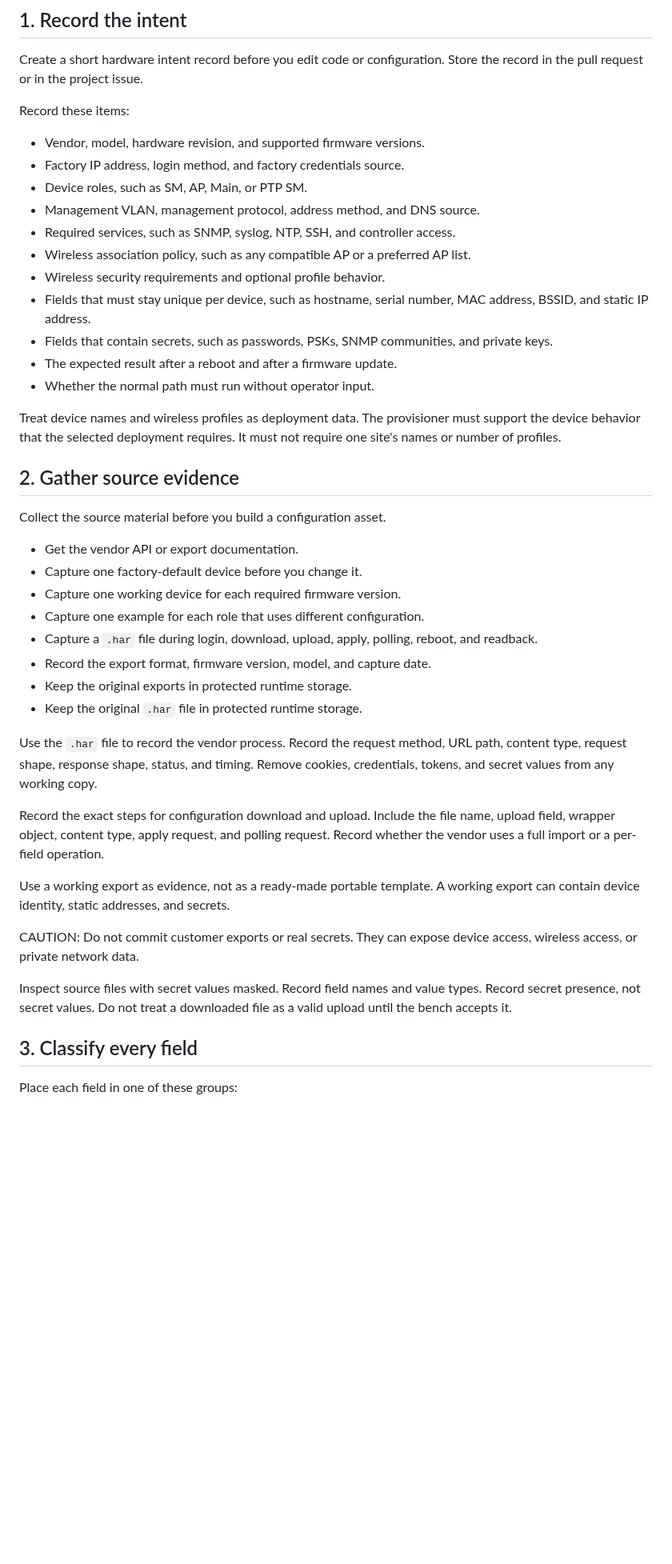
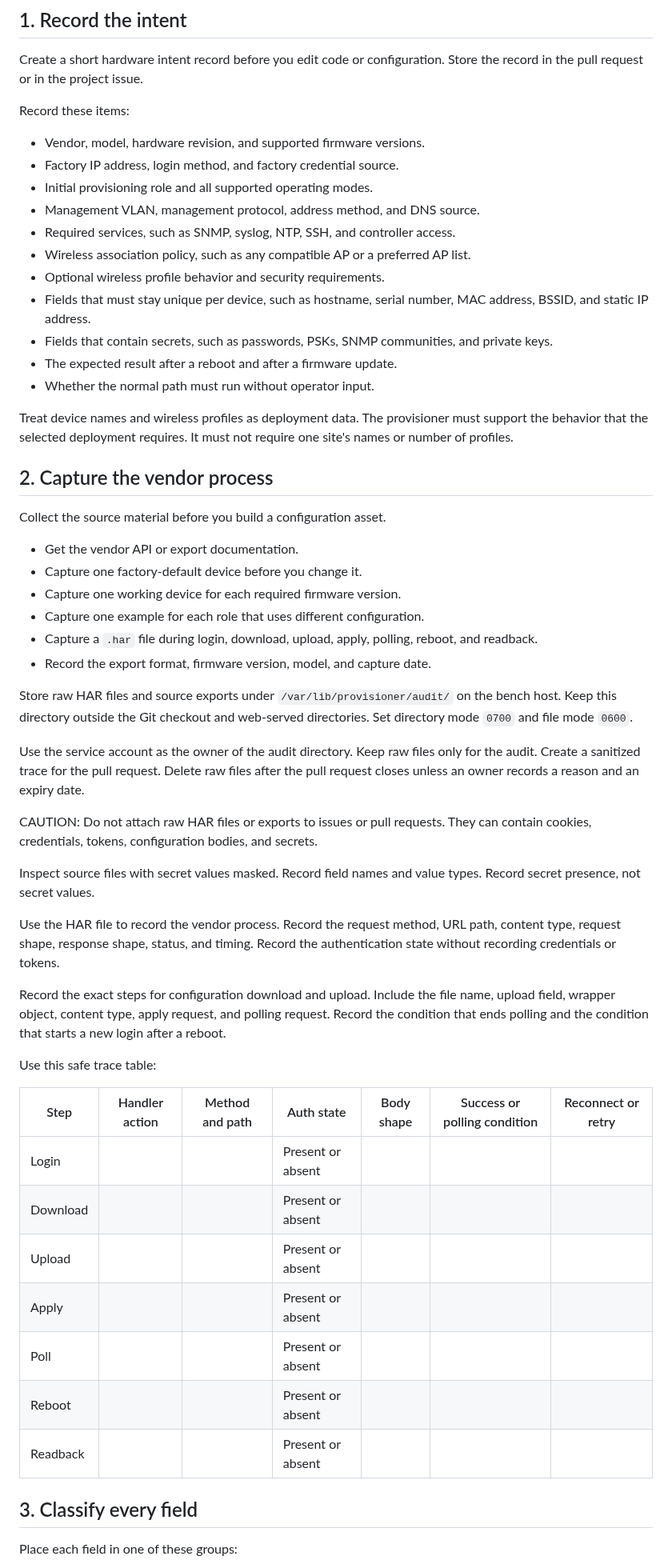
Before and after one commit to isolson/equipment-provisioner, a Markdown page: docs/hardware-provisioning-sop.md, the part around one of its changes. Shown at 80% size. Drawn GitHub-style; blank space fills up the shorter version.

Commit message:
Strengthen hardware audit SOP

```diff
--- a/docs/hardware-provisioning-sop.md
+++ b/docs/hardware-provisioning-sop.md
@@ -18,22 +18,22 @@ Store the record in the pull request or in the project issue.
 Record these items:
 
 - Vendor, model, hardware revision, and supported firmware versions.
-- Factory IP address, login method, and factory credentials source.
-- Device roles, such as SM, AP, Main, or PTP SM.
+- Factory IP address, login method, and factory credential source.
+- Initial provisioning role and all supported operating modes.
 - Management VLAN, management protocol, address method, and DNS source.
 - Required services, such as SNMP, syslog, NTP, SSH, and controller access.
 - Wireless association policy, such as any compatible AP or a preferred AP list.
-- Wireless security requirements and optional profile behavior.
+- Optional wireless profile behavior and security requirements.
 - Fields that must stay unique per device, such as hostname, serial number, MAC address, BSSID, and static IP address.
 - Fields that contain secrets, such as passwords, PSKs, SNMP communities, and private keys.
 - The expected result after a reboot and after a firmware update.
 - Whether the normal path must run without operator input.
 
 Treat device names and wireless profiles as deployment data. The provisioner
-must support the device behavior that the selected deployment requires.
-It must not require one site's names or number of profiles.
+must support the behavior that the selected deployment requires. It must not
+require one site's names or number of profiles.
 
-## 2. Gather source evidence
+## 2. Capture the vendor process
 
 Collect the source material before you build a configuration asset.
 
@@ -43,26 +43,42 @@ Collect the source material before you build a configuration asset.
 - Capture one example for each role that uses different configuration.
 - Capture a `.har` file during login, download, upload, apply, polling, reboot, and readback.
 - Record the export format, firmware version, model, and capture date.
-- Keep the original exports in protected runtime storage.
-- Keep the original `.har` file in protected runtime storage.
 
-Use the `.har` file to record the vendor process. Record the request method,
-URL path, content type, request shape, response shape, status, and timing.
-Remove cookies, credentials, tokens, and secret values from any working copy.
+Store raw HAR files and source exports under `/var/lib/provisioner/audit/` on
+the bench host. Keep this directory outside the Git checkout and web-served
+directories. Set directory mode `0700` and file mode `0600`.
+
+Use the service account as the owner of the audit directory. Keep raw files
+only for the audit. Create a sanitized trace for the pull request. Delete raw
+files after the pull request closes unless an owner records a reason and an
+expiry date.
+
+CAUTION: Do not attach raw HAR files or exports to issues or pull requests. They
+can contain cookies, credentials, tokens, configuration bodies, and secrets.
+
+Inspect source files with secret values masked. Record field names and value
+types. Record secret presence, not secret values.
+
+Use the HAR file to record the vendor process. Record the request method, URL
+path, content type, request shape, response shape, status, and timing. Record
+the authentication state without recording credentials or tokens.
 
 Record the exact steps for configuration download and upload. Include the file
 name, upload field, wrapper object, content type, apply request, and polling
-request. Record whether the vendor uses a full import or a per-field operation.
+request. Record the condition that ends polling and the condition that starts a
+new login after a reboot.
 
-Use a working export as evidence, not as a ready-made portable template. A
-working export can contain device identity, static addresses, and secrets.
+Use this safe trace table:
 
-CAUTION: Do not commit customer exports or real secrets. They can expose device
-access, wireless access, or private network data.
-
-Inspect source files with secret values masked. Record field names and value
-types. Record secret presence, not secret values. Do not treat a downloaded
-file as a valid upload until the bench accepts it.
+| Step | Handler action | Method and path | Auth state | Body shape | Success or polling condition | Reconnect or retry |
+| --- | --- | --- | --- | --- | --- | --- |
+| Login |  |  | Present or absent |  |  |  |
+| Download |  |  | Present or absent |  |  |  |
+| Upload |  |  | Present or absent |  |  |  |
+| Apply |  |  | Present or absent |  |  |  |
+| Poll |  |  | Present or absent |  |  |  |
+| Reboot |  |  | Present or absent |  |  |  |
+| Readback |  |  | Present or absent |  |  |  |
 
 ## 3. Classify every field
 
```
Also changed, not shown: other parts of docs/hardware-provisioning-sop.md (+111 -59 lines).
